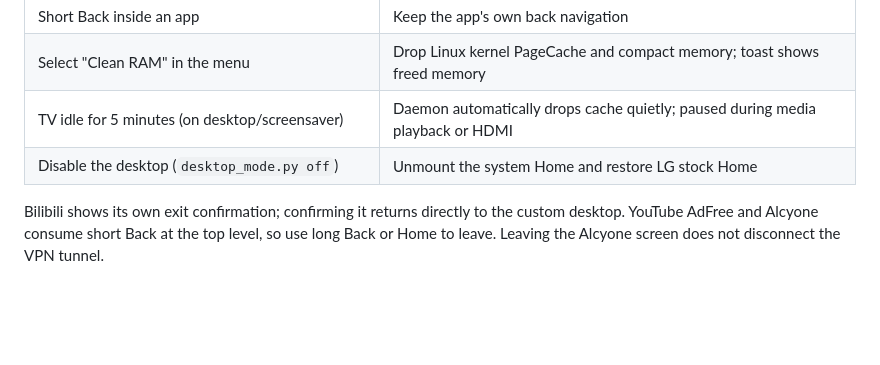
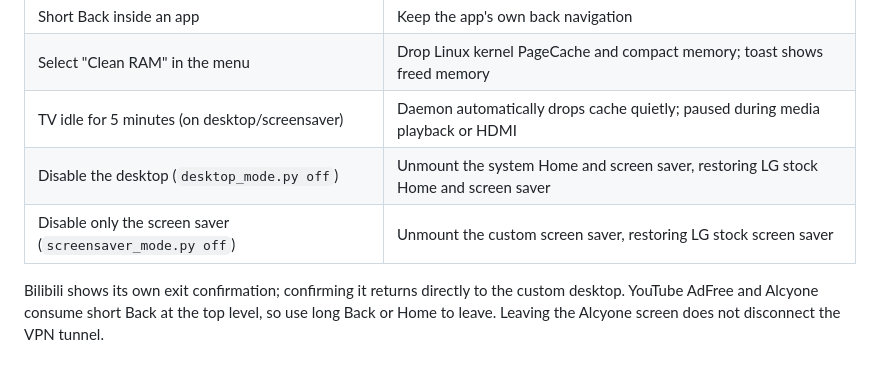
Before and after one commit to RealRayTan/clean-webos-launcher, a Markdown page: README.en.md, the part around the change. Rendered like a GitHub page; blank space fills up the shorter version.

```diff
--- a/README.en.md
+++ b/README.en.md
@@ -53,7 +53,8 @@ The screenshots show layout only. System Home, the screen saver, the cold-stone
 | Short Back inside an app | Keep the app's own back navigation |
 | Select "Clean RAM" in the menu | Drop Linux kernel PageCache and compact memory; toast shows freed memory |
 | TV idle for 5 minutes (on desktop/screensaver) | Daemon automatically drops cache quietly; paused during media playback or HDMI |
-| Disable the desktop (`desktop_mode.py off`) | Unmount the system Home and restore LG stock Home |
+| Disable the desktop (`desktop_mode.py off`) | Unmount the system Home and screen saver, restoring LG stock Home and screen saver |
+| Disable only the screen saver (`screensaver_mode.py off`) | Unmount the custom screen saver, restoring LG stock screen saver |
 
 Bilibili shows its own exit confirmation; confirming it returns directly to the custom desktop. YouTube AdFree and Alcyone consume short Back at the top level, so use long Back or Home to leave. Leaving the Alcyone screen does not disconnect the VPN tunnel.
 
```
Also changed, not shown: README.md (+1 -1 lines), docs/install.md (+2 -2 lines).
